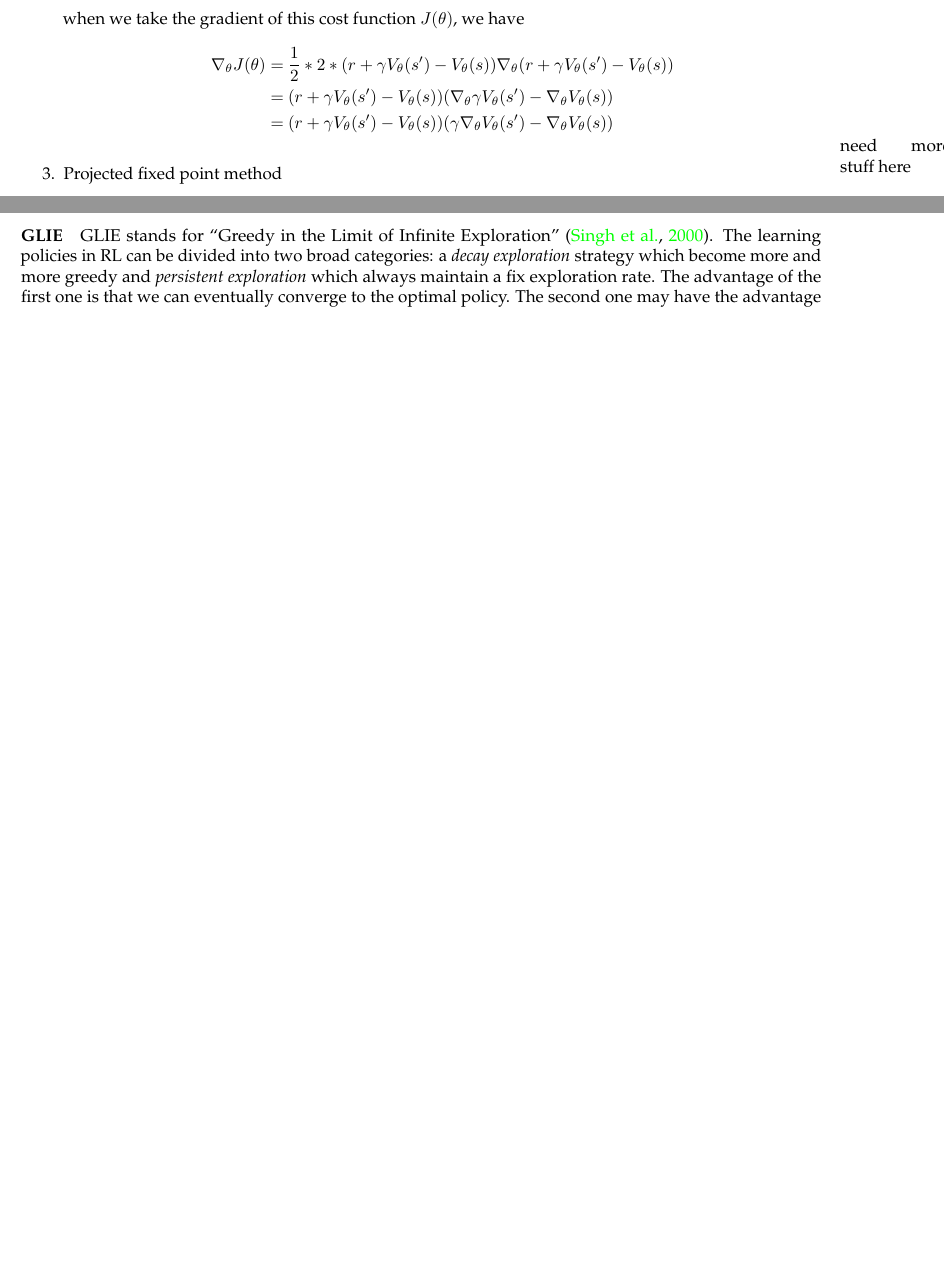
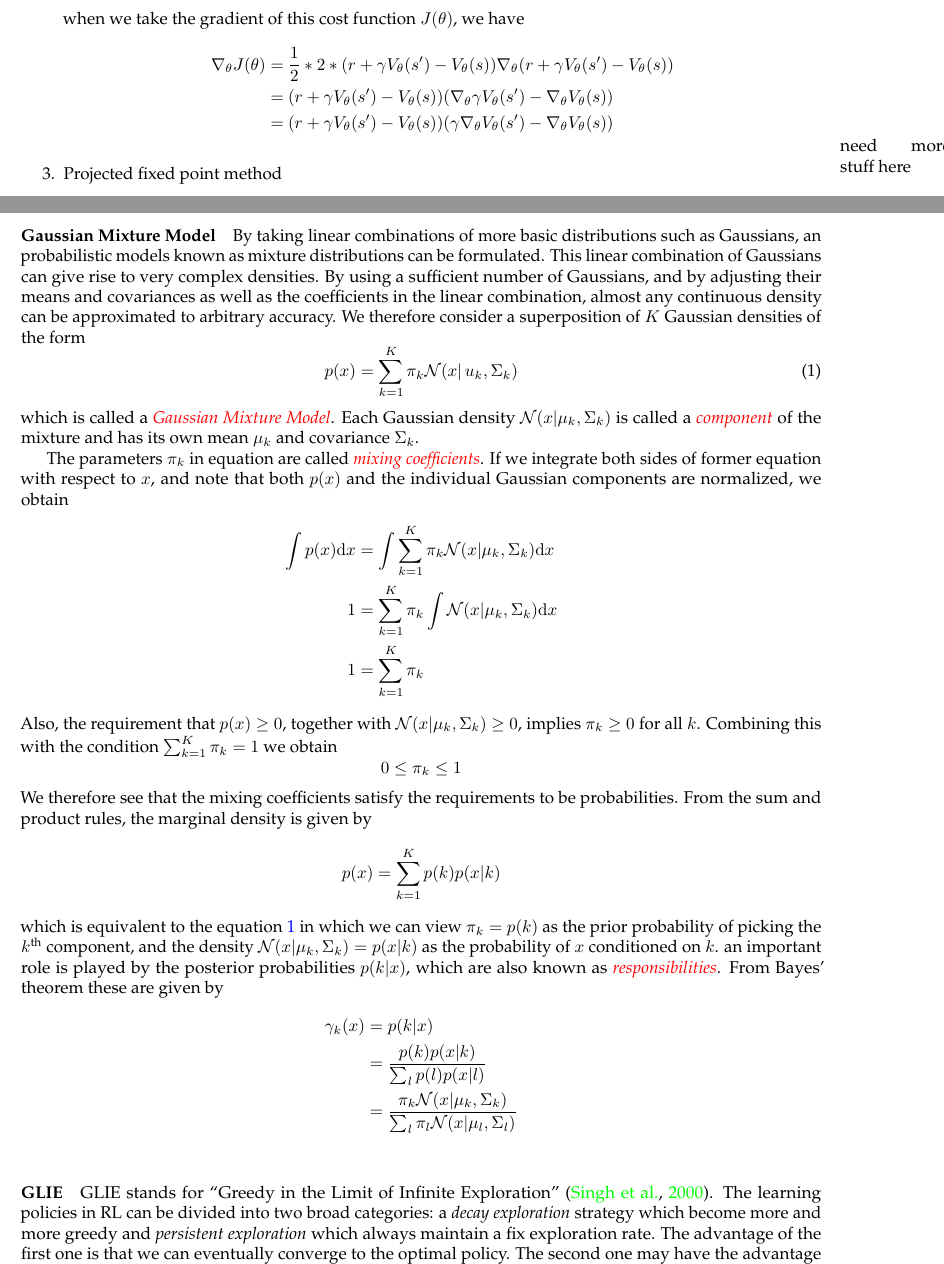
Before and after one commit to nosyndicate/Notes, a LaTeX document (RL.tex): two parts of pages 9 and 10 of 18 before the commit and two parts of pages 9 and 10 of 19 after it, joined at a grey line, cut so that both start at the same text, the shorter picture padded with empty space. The pictures show the PDF file RL.pdf that the author committed with the source.

Commit message:
gaussian mixture model

```diff
--- a/RL.tex
+++ b/RL.tex
@@ -415,6 +415,43 @@ when we take the gradient of this cost function $J(\theta)$, we have
 \end{enumerate}
 \end{topic}
 
+
+\begin{topic}{gmm}{Gaussian Mixture Model}
+By taking linear combinations of more basic distributions such as Gaussians, an probabilistic models known as mixture distributions can be formulated. This linear combination of Gaussians can give rise to very complex densities. By using a sufficient number of Gaussians, and by adjusting their means and covariances as well as the coefficients in the linear combination, almost any continuous density can be approximated to arbitrary accuracy.
+We therefore consider a superposition of $K$ Gaussian densities of the form
+\begin{equation}
+\label{eq:gmm}
+p(x) = \sum_{k=1}^{K}\pi_k\normal(x|\,u_k,\Sigma_k)
+\end{equation}
+which is called a \phrase{Gaussian Mixture Model}. Each Gaussian density $\normal(x|\mu_k,\Sigma_k)$ is called a \phrase{component} of the mixture and has its own mean $\mu_k$ and covariance $\Sigma_k$.
+
+The parameters $\pi_k$ in equation are called \phrase{mixing coefficients}. If we integrate both sides of former equation with respect to $x$, and note that both $p(x)$ and the individual Gaussian components are normalized, we obtain
+\[
+\begin{split}
+	\int p(x) \D x &= \int \sum_{k=1}^{K}\pi_k\normal(x|\mu_k,\Sigma_k) \D x\\
+	1 &= \sum_{k=1}^{K}\pi_k \int \normal(x|\mu_k,\Sigma_k) \D x\\
+	1 &= \sum_{k=1}^{K}\pi_k
+\end{split}
+\]
+Also, the requirement that $p(x) \geq 0$, together with $\normal(x|\mu_k,\Sigma_k)\geq 0$, implies $\pi_k \geq 0$ for all $k$. Combining this with the condition $\sum_{k=1}^{K}\pi_k = 1$ we obtain
+\[
+0 \leq \pi_k \leq 1
+\]
+We therefore see that the mixing coefficients satisfy the requirements to be probabilities.
+From the sum and product rules, the marginal density is given by
+\[
+p(x) = \sum_{k=1}^{K} p(k) p(x|k)
+\]
+which is equivalent to the equation~\ref{eq:gmm} in which we can view $\pi_k=p(k)$ as the prior probability of picking the $k^\text{th}$ component, and the density $\normal(x|\mu_k,\Sigma_k) = p(x|k)$ as the probability of $x$ conditioned on $k$. an important role is played by the posterior probabilities $p(k|x)$, which are also known as \phrase{responsibilities}. From Bayes' theorem these are given by
+\[
+\begin{split}
+\gamma_k(x) &= p(k|x)\\
+&= \frac{p(k)p(x|k)}{\sum_l p(l)p(x|l)}\\
+&= \frac{\pi_k\normal(x|\mu_k,\Sigma_k)}{\sum_l \pi_l \normal(x|\mu_l,\Sigma_l)}
+\end{split}
+\]
+\end{topic}
+
 \begin{topic}{glie}{GLIE}
 GLIE stands for ``Greedy in the Limit of Infinite Exploration'' \citep{singh2000convergence}. The learning policies in RL can be divided into two broad categories: a \textit{decay exploration} strategy which become more and more greedy and \textit{persistent exploration} which always maintain a fix exploration rate. The advantage of the first one is that we can eventually converge to the optimal policy. The second one may have the advantage always be adaptive but may not converge to the optimal. (In here, we talk about convergence in the sense that the behavior will become optimal. It is possible that some of the algorithm converge to the correct Q-value but still behave randomly with some probability by using persistent exploration strategy, Q-learning with fix $\epsilon$-greedy for example). We may want to consider this in the context of \linktopic{onoffpolicy}{on-policy\&off-policy}.
 
```
Also changed, not shown: notes.sty (+2 -0 lines), RL.pdf.
